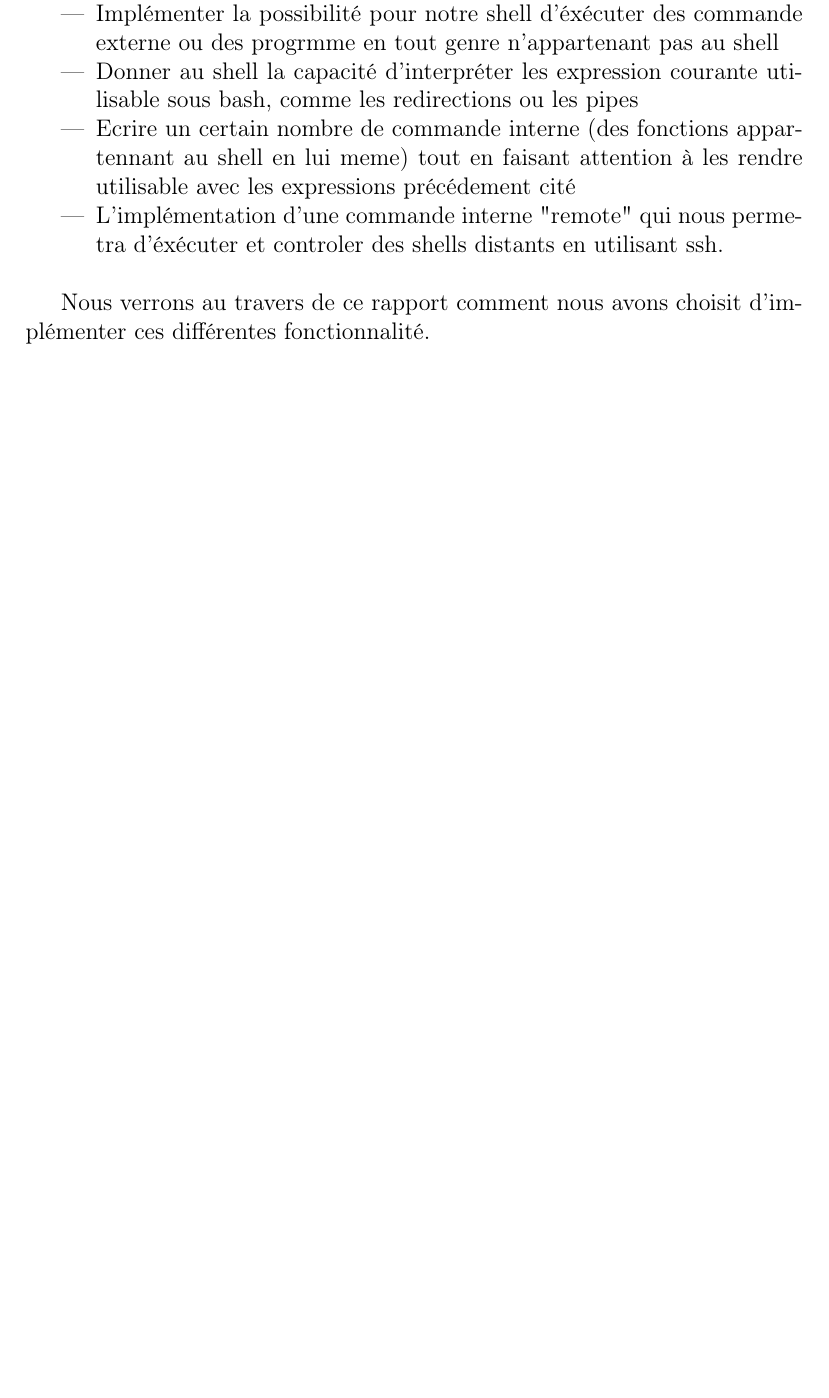
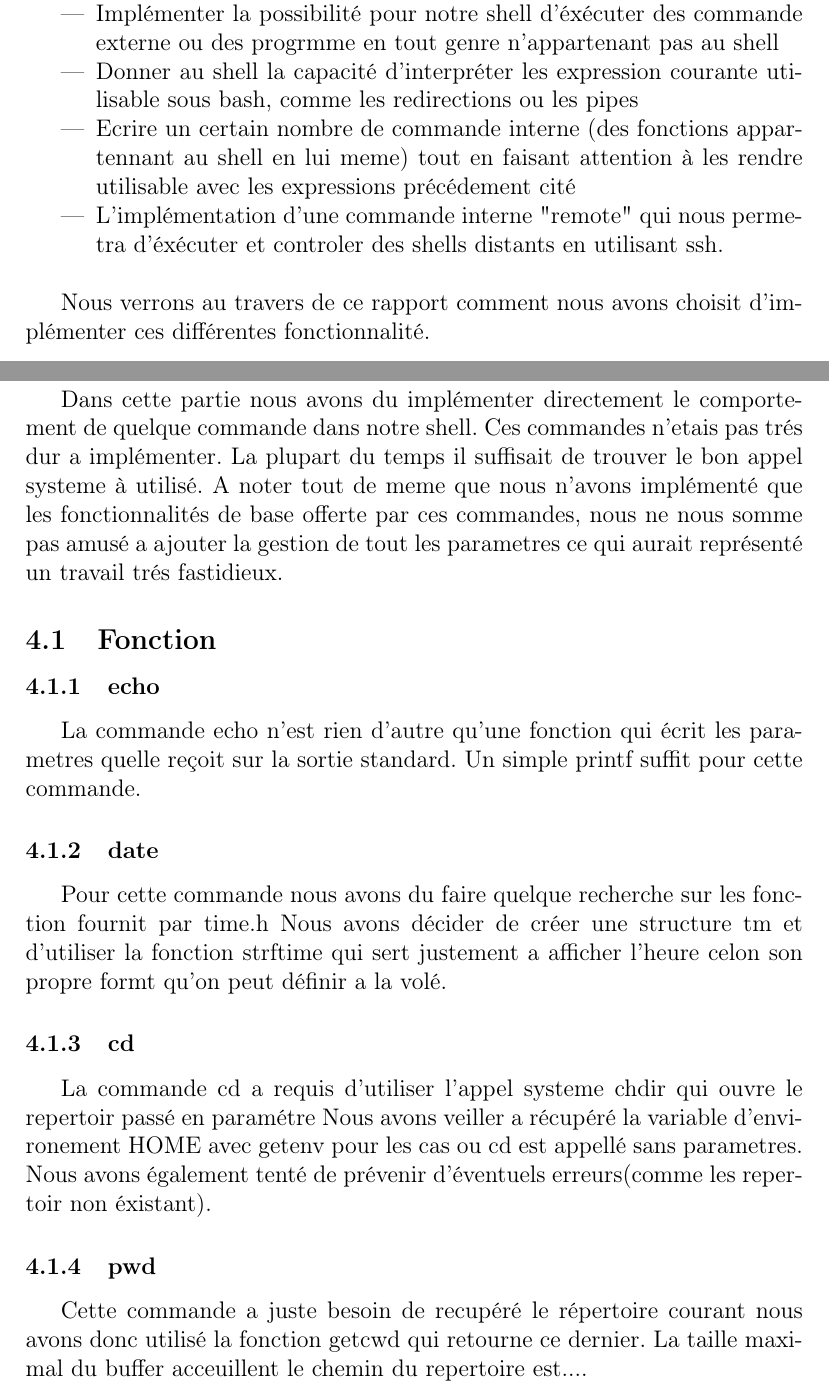
Before and after one commit to beziarum/shell, a LaTeX document (rapport.tex): part of page 2 of 7 before the commit and two parts of pages 2 and 5 of 8 after it, the two joined at a grey line, cut so that both start at the same text, the shorter picture padded with empty space. Compiled offline with pdfLaTeX.

Commit message:
écriture de la section commande interne du rapport

```diff
--- a/rapport.tex
+++ b/rapport.tex
@@ -54,3 +54,30 @@ fonctionnalité.
 \newpage
 \section{Commande interne}
 
+Dans cette partie nous avons du implémenter directement le comportement de quelque
+commande dans notre shell. Ces commandes n'etais pas trés dur a implémenter. La plupart
+du temps il suffisait de trouver le bon appel systeme à utilisé. A noter tout de meme
+que nous n'avons implémenté que les fonctionnalités de base offerte par ces commandes, nous
+ne nous somme pas amusé a ajouter la gestion de tout les parametres ce qui aurait
+représenté un travail trés fastidieux.
+
+\subsection{Fonction}
+\subsubsection{echo}
+ La commande echo n'est rien d'autre qu'une fonction qui écrit les parametres quelle reçoit
+ sur la sortie standard. Un simple printf suffit pour cette commande.
+
+\subsubsection{date}
+ Pour cette commande nous avons du faire quelque recherche sur les fonction fournit par time.h
+ Nous avons décider de créer une structure tm et d'utiliser la fonction strftime qui
+ sert justement a afficher l'heure celon son propre formt qu'on peut définir a la volé.
+
+ \subsubsection{cd}
+ La commande cd a requis d'utiliser l'appel systeme chdir qui ouvre le repertoir passé en paramétre
+ Nous avons veiller a récupéré la variable d'environement HOME avec getenv pour les cas ou cd est
+ appellé sans parametres. Nous avons également tenté de prévenir d'éventuels erreurs(comme les
+ repertoir non éxistant).
+
+ \subsubsection{pwd}
+ Cette commande a juste besoin de recupéré le répertoire courant nous avons donc utilisé
+ la fonction getcwd qui retourne ce dernier. La taille maximal du buffer acceuillent le chemin
+ du repertoire est....
```
Also changed, not shown: rapport.tex (20 more changed lines).
